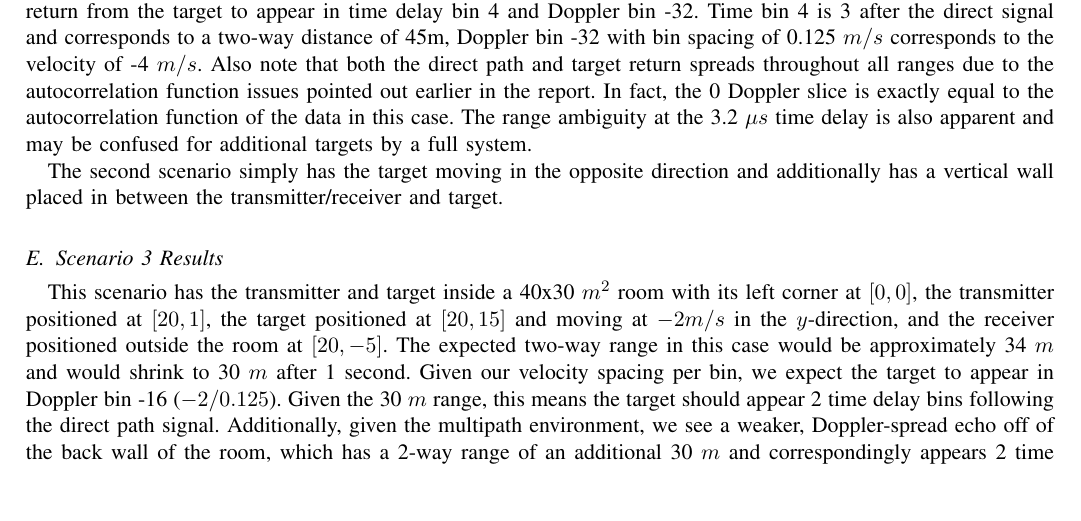
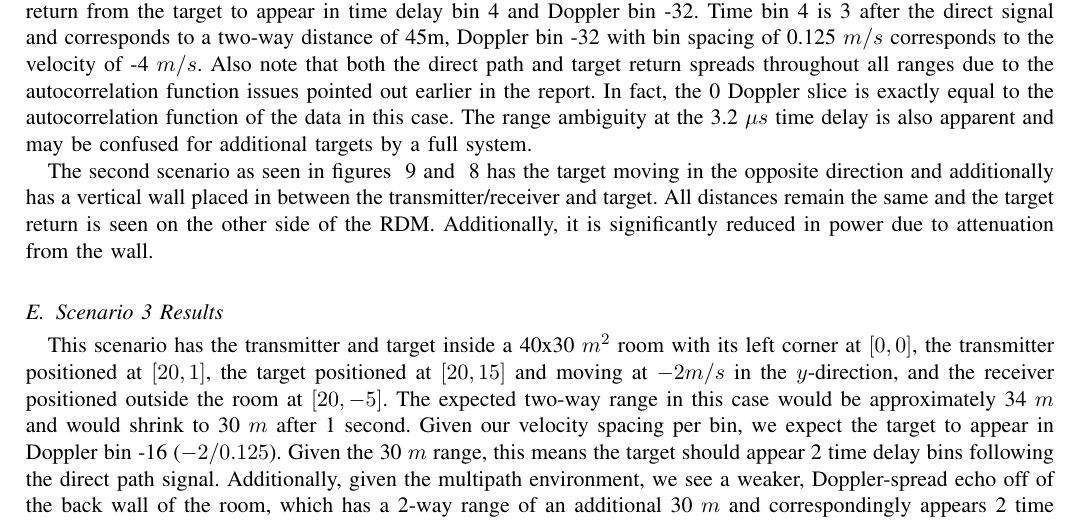
Before and after one commit to USRPMAN/wifi-radar, a LaTeX paper (report.tex): part of page 9 of 16 before the commit and part of page 10 of 13 after it, cut so that both start at the same text, the shorter picture padded with empty space. Compiled offline with pdfLaTeX.

Commit message:
new figures and updated report

```diff
--- a/report.tex
+++ b/report.tex
@@ -285,7 +285,7 @@ Finally, range-Doppler maps were generated using equation \eqref{eq:2dccapprox}.
 
 The first scenario as seen in figures ~\ref{fig:sim1} and ~\ref{fig:rdm1} simply has the transmitter, receiver and target in a line with the target moving 4 $m/s$ toward the receiver and transmitter. There are no walls or added noise so we expect a strong return from the target to appear in time delay bin 4 and Doppler bin -32. Time bin 4 is 3 after the direct signal and corresponds to a two-way distance of 45m, Doppler bin -32 with bin spacing of 0.125 $m/s$ corresponds to the velocity of -4 $m/s$. Also note that both the direct path and target return spreads throughout all ranges due to the autocorrelation function issues pointed out earlier in the report. In fact, the 0 Doppler slice is exactly equal to the autocorrelation function of the data in this case. The range ambiguity at the 3.2 $\mu s$ time delay is also apparent and may be confused for additional targets by a full system.
 
-The second scenario simply has the target moving in the opposite direction and additionally has a vertical wall placed in between the transmitter/receiver and target.
+The second scenario as seen in figures ~\ref{fig:sim2} and ~\ref{fig:rdm2} has the target moving in the opposite direction and additionally has a vertical wall placed in between the transmitter/receiver and target. All distances remain the same and the target return is seen on the other side of the RDM. Additionally, it is significantly reduced in power due to attenuation from the wall.
 
 \subsection{Scenario 3 Results}
 
```
Also changed, not shown: figures/rdm2.png (added), figures/sim1.png (added), figures/sim2.png (added), figures/sim3.png (added), report.tex (2 more changed lines).
